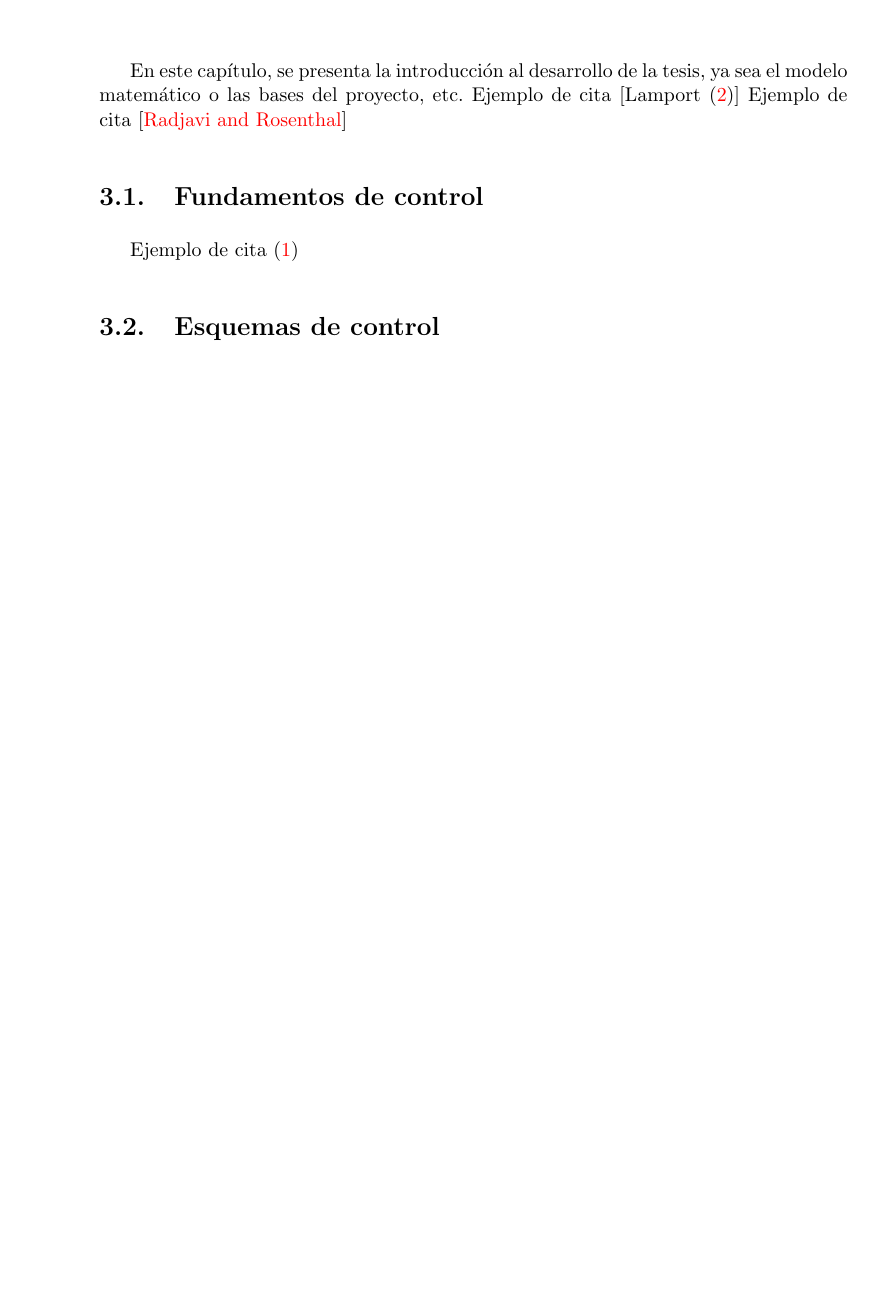
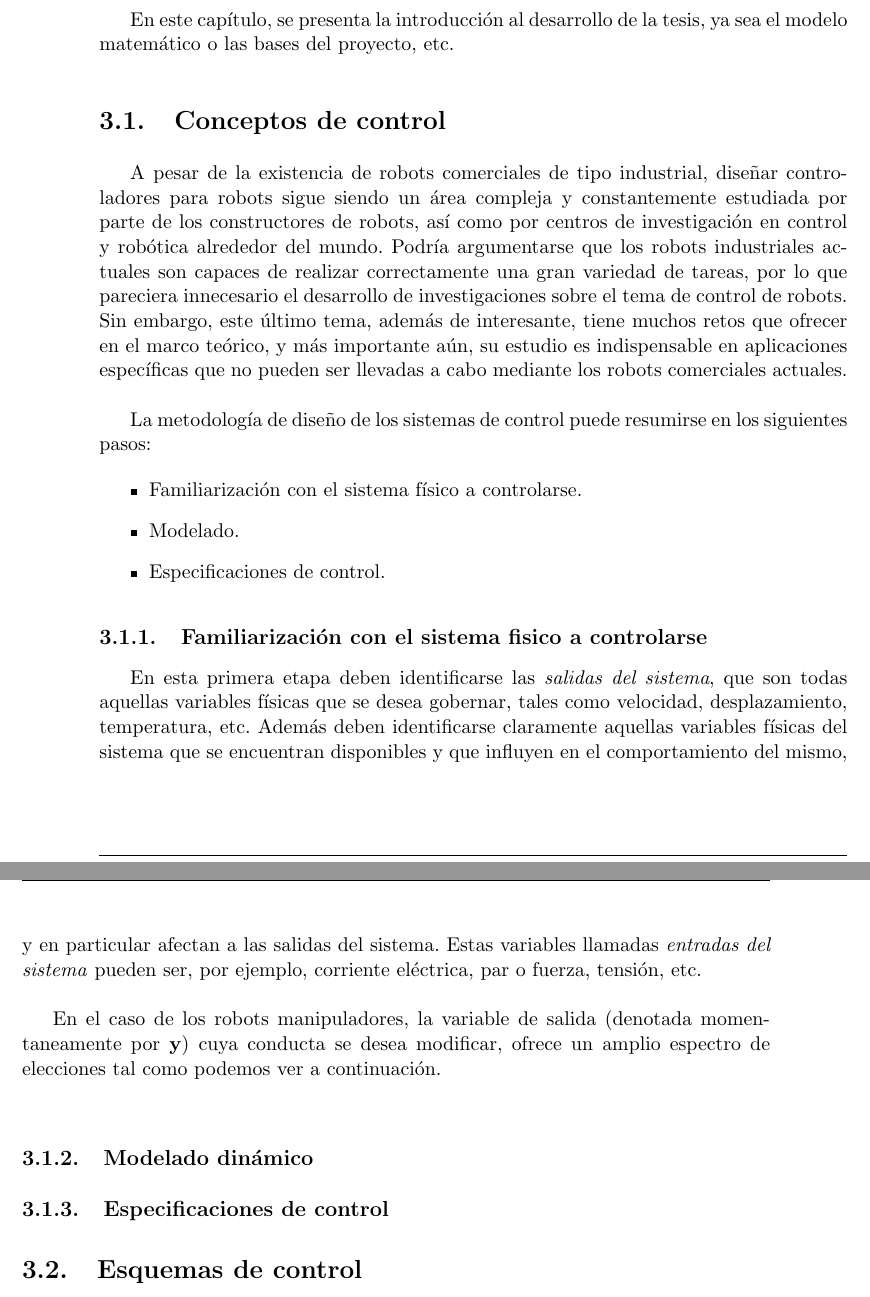
Before and after one commit to Juecito/LaTesis, a LaTeX thesis (tesis.tex, which reads Capitulo3/control.tex): part of page 27 of 41 before the commit and two parts of pages 27 and 28 of 43 after it, the two joined at a grey line, cut so that both start at the same text, the shorter picture padded with empty space. Compiled offline with pdfLaTeX.

Commit message:
Cambios minimos y agregue informacion al capitulo de control

```diff
--- a/Capitulo3/control.tex
+++ b/Capitulo3/control.tex
@@ -5,8 +5,8 @@
 
 \chapter{\textcolor{Azul}{Control}}
 En este capítulo, se presenta la introducción al desarrollo de la tesis, ya sea el modelo matemático o las bases del proyecto, etc.
-Ejemplo de cita  [\citet{latex}]
-Ejemplo de cita [\citeauthor{RR73}]
+%Ejemplo de cita  [\citet{latex}]
+%Ejemplo de cita [\citeauthor{RR73}]
  % The \cite command functions as follows:
  %   \citet{key} ==>>                Jones et al. (1990)
  %   \citet*{key} ==>>               Jones, Baker, and Smith (1990)
@@ -22,8 +22,30 @@ Ejemplo de cita [\citeauthor{RR73}]
 %%%%%%%%%%%%%%%%%%%%%%%%%%%%%%%%%%%%%%%%%%%%%%%%%%%%%%%%%%%%%%%%%%%%%%%%%
 %                          Descripción de la planta                     %
 %%%%%%%%%%%%%%%%%%%%%%%%%%%%%%%%%%%%%%%%%%%%%%%%%%%%%%%%%%%%%%%%%%%%%%%%%
-\section{Fundamentos de control}
-Ejemplo de cita \citep{texbook}
+\section{Conceptos de control}
+
+A pesar de la existencia de robots comerciales de tipo industrial, diseñar controladores para robots sigue siendo un área compleja y constantemente estudiada por parte de los constructores de robots, así como por centros de investigación en control y robótica alrededor del mundo. Podría argumentarse que los robots industriales actuales son capaces de realizar correctamente una gran variedad de tareas, por lo que pareciera innecesario el desarrollo de investigaciones sobre el tema de control de robots. Sin embargo, este último tema, además de interesante, tiene muchos retos que ofrecer en el marco teórico, y más importante aún, su estudio es indispensable en aplicaciones específicas que no pueden ser llevadas a cabo mediante los robots comerciales actuales.\\
+
+La metodología de diseño de los sistemas de control puede resumirse en los siguientes pasos:
+
+\begin{itemize}
+	\item Familiarización con el sistema físico a controlarse.
+	\item Modelado.
+	\item Especificaciones de control.
+\end{itemize}
+
+\subsection{Familiarización con el sistema fisico a controlarse}
+
+En esta primera etapa deben identificarse las \textit{salidas del sistema}, que son todas aquellas variables físicas que se desea gobernar, tales como velocidad, desplazamiento, temperatura, etc. Además deben identificarse claramente aquellas variables físicas del sistema que se encuentran disponibles y que influyen en el comportamiento del mismo, y en particular afectan a las salidas del sistema. Estas variables llamadas \textit{entradas del sistema} pueden ser, por ejemplo, corriente eléctrica, par o fuerza, tensión, etc.\\
+
+En el caso de los robots manipuladores, la variable de salida (denotada momentaneamente por \textbf{y}) cuya conducta se desea modificar, ofrece un amplio espectro de elecciones tal como podemos ver a continuación.\\
+
+\subsection{Modelado dinámico}
+
+
+\subsection{Especificaciones de control}
+
+%Ejemplo de cita \citep{texbook}
 
 
 %%%%%%%%%%%%%%%%%%%%%%%%%%%%%%%%%%%%%%%%%%%%%%%%%%%%%%%%%%%%%%%%%%%%%%%%%
--- a/tesis.tex
+++ b/tesis.tex
@@ -23,7 +23,7 @@
 %                                   DATOS                                      %
 %%%%%%%%%%%%%%%%%%%%%%%%%%%%%%%%%%%%%%%%%%%%%%%%%%%%%%%%%%%%%%%%%%%%%%%%%%%%%%%%
 \title{Robot Manipulador con 5 grados de libertad}
-\author{Eduardo Alanis Vázquez}
+\author{Eduardo Alanis Vázquez\\Jorge Adrian Benítez Hernández}
 \degree{Ingeniero Mecatrónico}                % Carrera
 \director{Dr. Juan Mauricio Ángeles Cervantes}% Director de tesis
 \degreedate{2018}                             % Año de la fecha del examen
```
Also changed, not shown: Agradecimientos/Dedicatoria.tex (+7 -1 lines), 15 other files.
